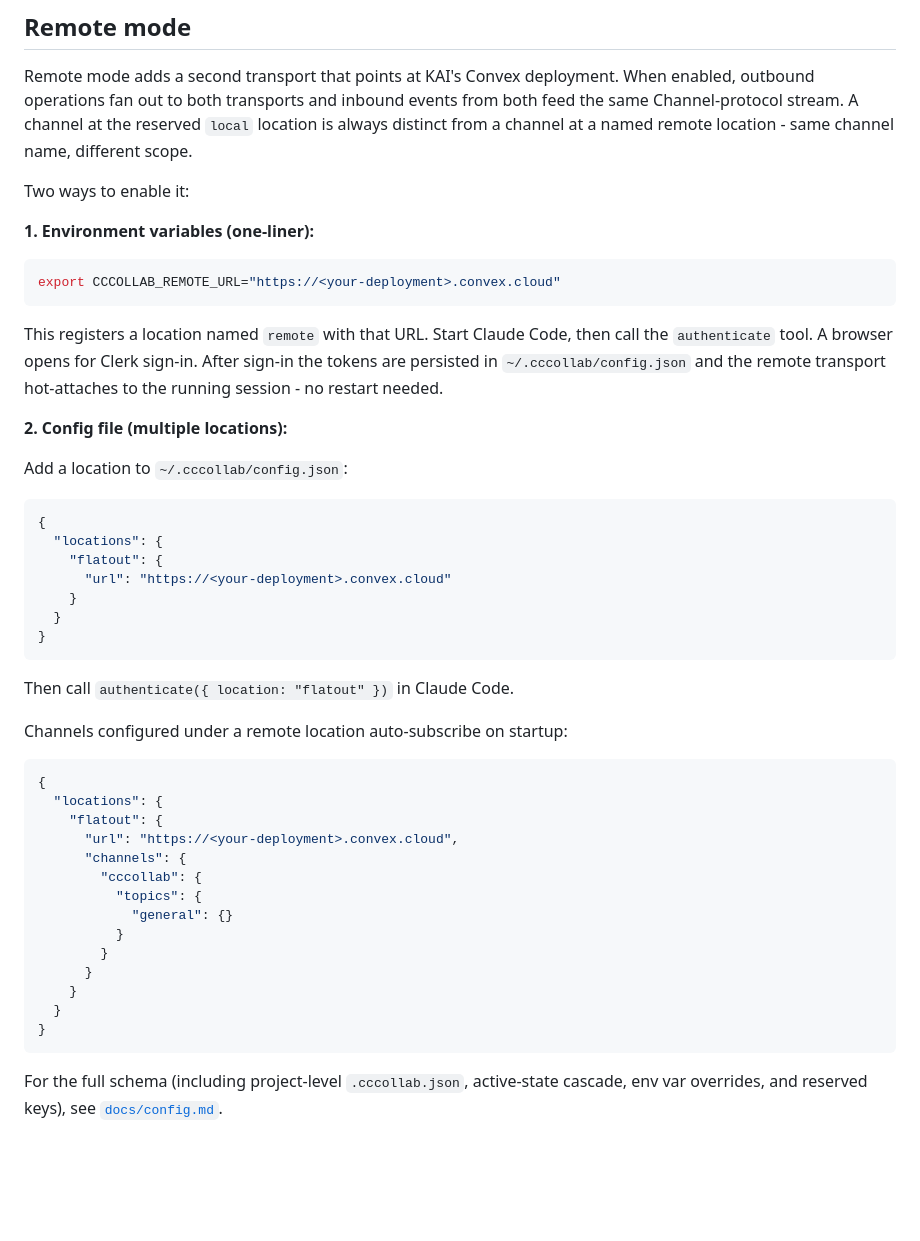
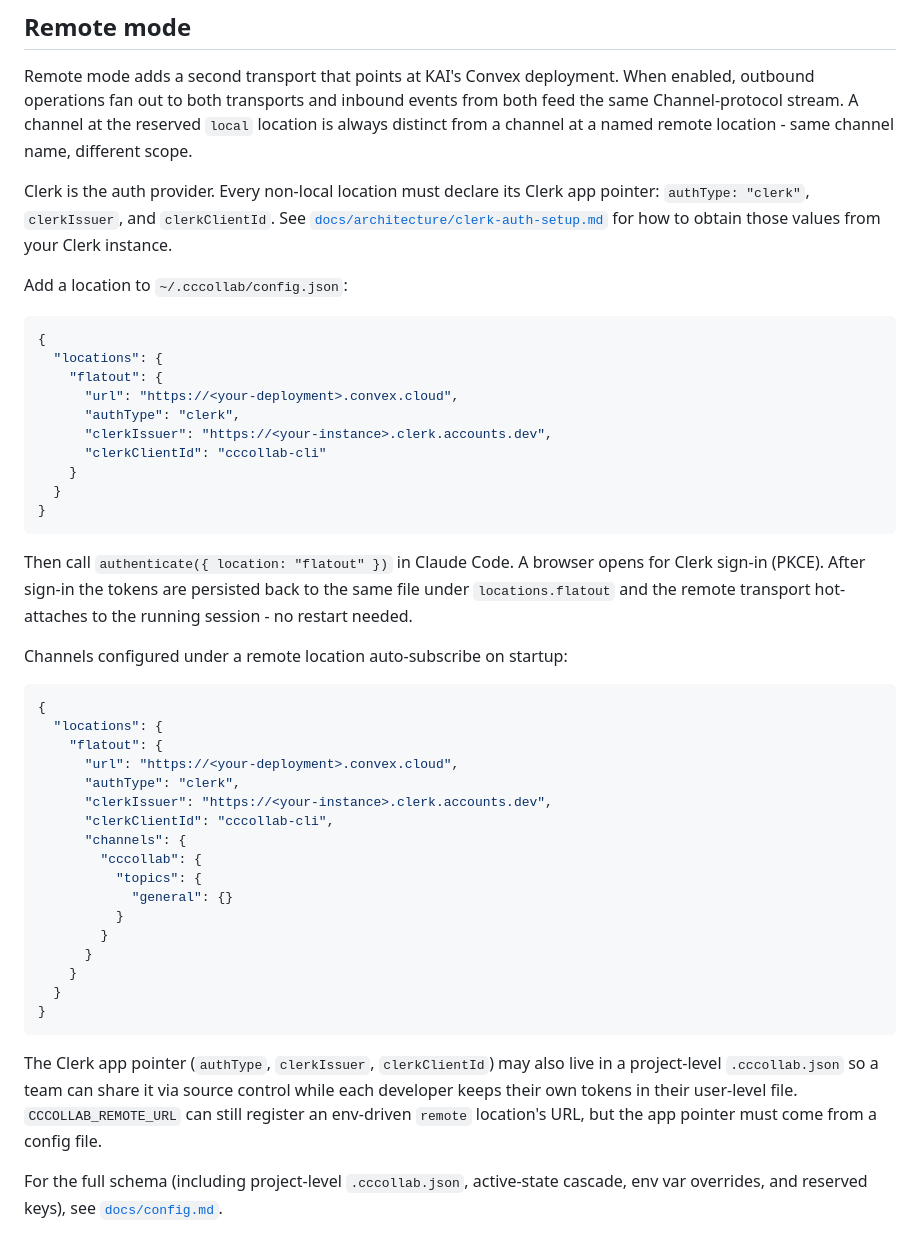
Before and after one commit to kollaborativeai/cccollab, a Markdown page: README.md, the part around the change. Rendered like a GitHub page; blank space fills up the shorter version.

````diff
--- a/README.md
+++ b/README.md
@@ -94,20 +94,10 @@ events from both feed the same Channel-protocol stream. A channel at the
 reserved `local` location is always distinct from a channel at a named
 remote location - same channel name, different scope.
 
-Two ways to enable it:
-
-**1. Environment variables (one-liner):**
-
-```bash
-export CCCOLLAB_REMOTE_URL="https://<your-deployment>.convex.cloud"
-```
-
-This registers a location named `remote` with that URL. Start Claude Code,
-then call the `authenticate` tool. A browser opens for Clerk sign-in. After
-sign-in the tokens are persisted in `~/.cccollab/config.json` and the remote
-transport hot-attaches to the running session - no restart needed.
-
-**2. Config file (multiple locations):**
+Clerk is the auth provider. Every non-local location must declare its Clerk
+app pointer: `authType: "clerk"`, `clerkIssuer`, and `clerkClientId`. See
+[`docs/architecture/clerk-auth-setup.md`](docs/architecture/clerk-auth-setup.md)
+for how to obtain those values from your Clerk instance.
 
 Add a location to `~/.cccollab/config.json`:
 
@@ -115,13 +105,19 @@ Add a location to `~/.cccollab/config.json`:
 {
   "locations": {
     "flatout": {
-      "url": "https://<your-deployment>.convex.cloud"
+      "url": "https://<your-deployment>.convex.cloud",
+      "authType": "clerk",
+      "clerkIssuer": "https://<your-instance>.clerk.accounts.dev",
+      "clerkClientId": "cccollab-cli"
     }
   }
 }
 ```
 
-Then call `authenticate({ location: "flatout" })` in Claude Code.
+Then call `authenticate({ location: "flatout" })` in Claude Code. A browser
+opens for Clerk sign-in (PKCE). After sign-in the tokens are persisted
+back to the same file under `locations.flatout` and the remote transport
+hot-attaches to the running session - no restart needed.
 
 Channels configured under a remote location auto-subscribe on startup:
 
@@ -130,6 +126,9 @@ Channels configured under a remote location auto-subscribe on startup:
   "locations": {
     "flatout": {
       "url": "https://<your-deployment>.convex.cloud",
+      "authType": "clerk",
+      "clerkIssuer": "https://<your-instance>.clerk.accounts.dev",
+      "clerkClientId": "cccollab-cli",
       "channels": {
         "cccollab": {
           "topics": {
@@ -141,6 +140,12 @@ Channels configured under a remote location auto-subscribe on startup:
   }
 }
 ```
+
+The Clerk app pointer (`authType`, `clerkIssuer`, `clerkClientId`) may also
+live in a project-level `.cccollab.json` so a team can share it via source
+control while each developer keeps their own tokens in their user-level
+file. `CCCOLLAB_REMOTE_URL` can still register an env-driven `remote`
+location's URL, but the app pointer must come from a config file.
 
 For the full schema (including project-level `.cccollab.json`, active-state
 cascade, env var overrides, and reserved keys), see
````
Also changed, not shown: docs/config.md (+52 -19 lines).
